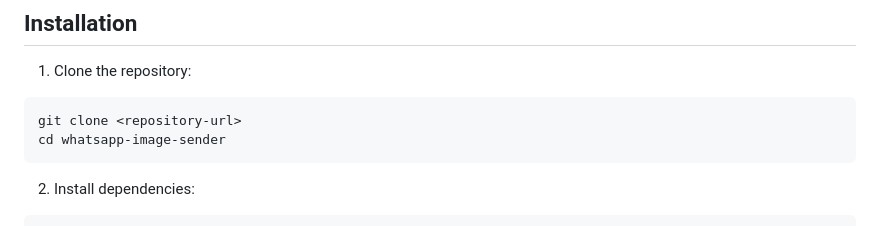
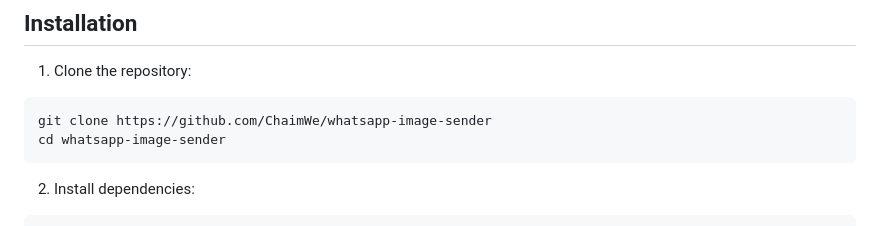
Before and after one commit to ChaimWe/whatsapp-image-sender, a Markdown page: README.md, the part around the change. Rendered like a GitHub page.

````diff
--- a/README.md
+++ b/README.md
@@ -17,7 +17,7 @@ A desktop application for sending multiple images to WhatsApp contacts with conf
 
 1. Clone the repository:
 ```bash
-git clone <repository-url>
+git clone https://github.com/ChaimWe/whatsapp-image-sender
 cd whatsapp-image-sender
 ```
 
````
